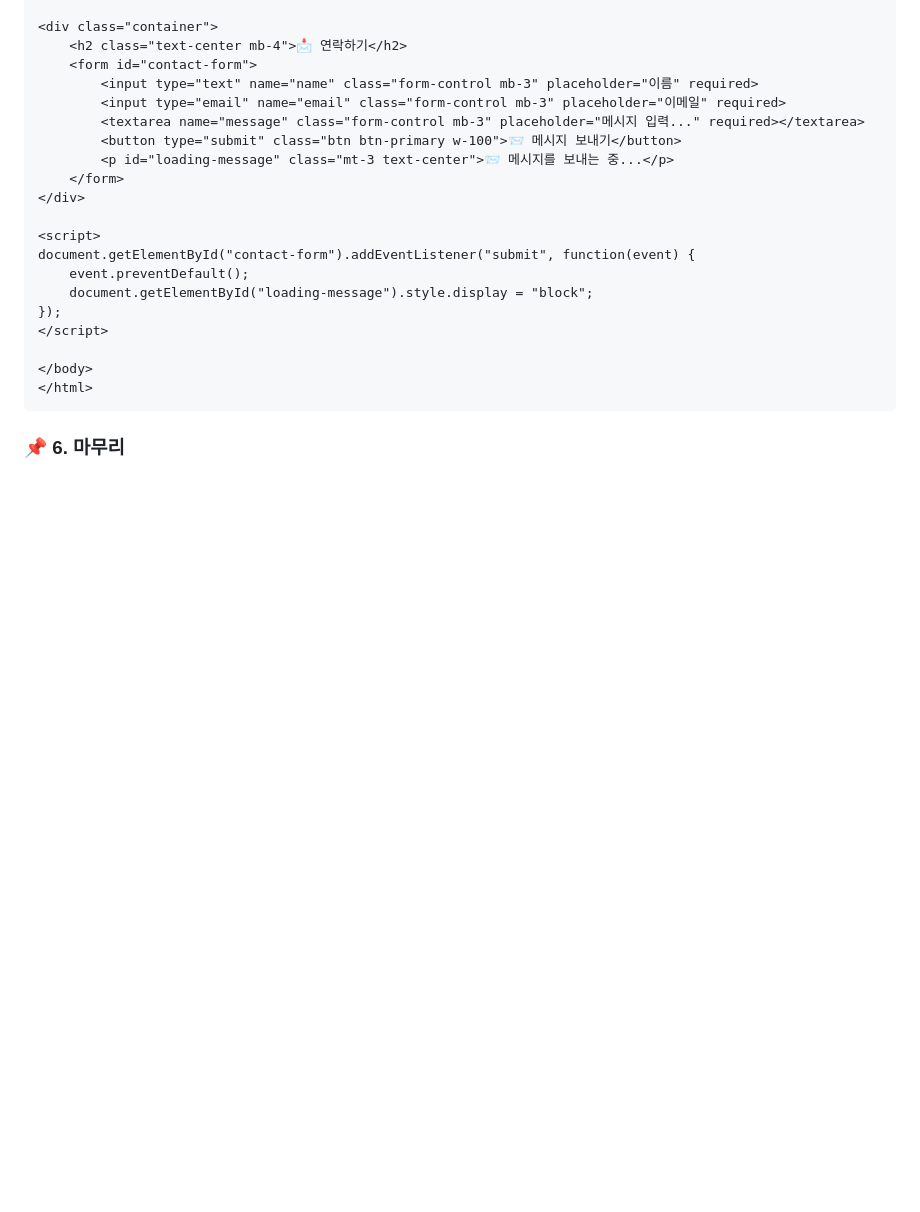
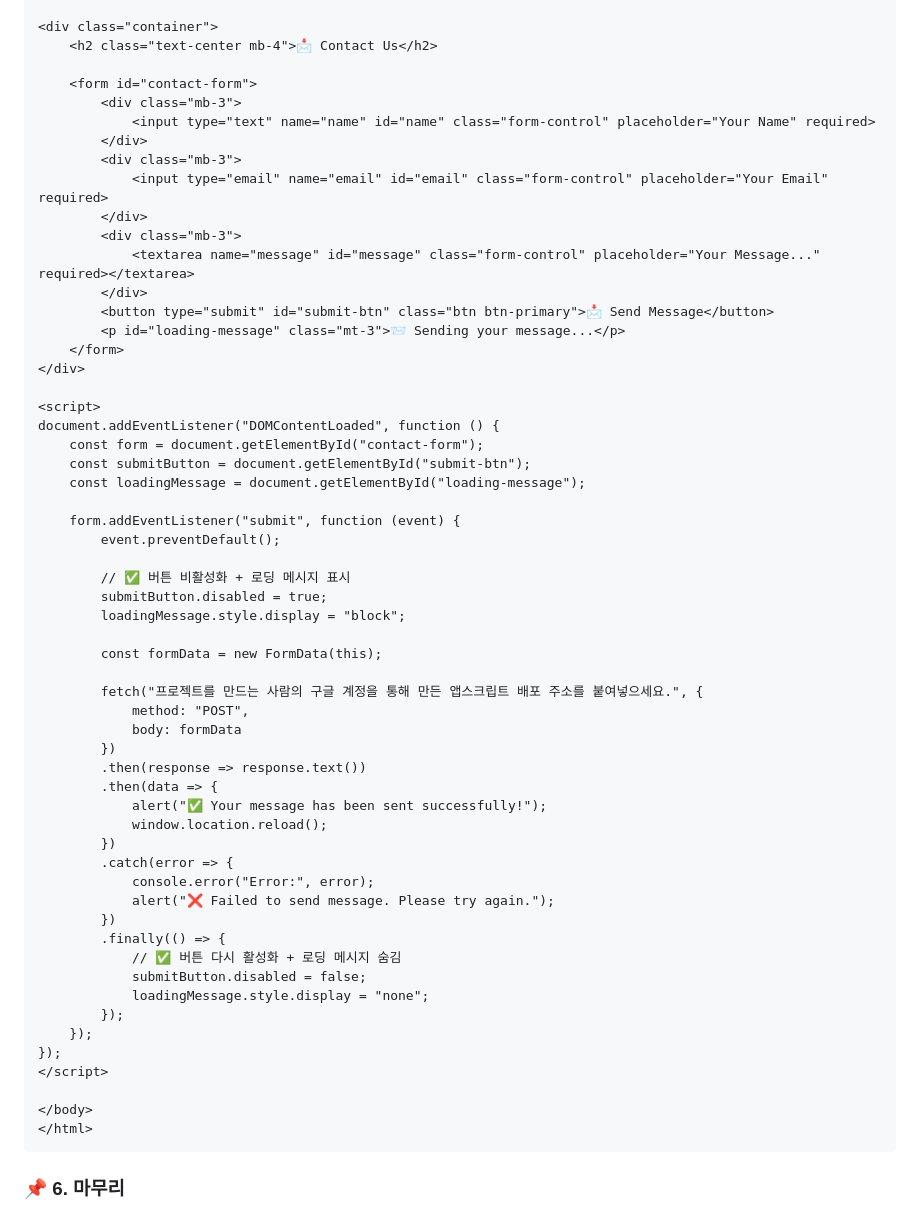
Before and after one commit to mtinet/sendMail, a Markdown page: README.md, the part around the change printed below. Drawn GitHub-style; blank space fills up the shorter version.

```diff
--- a/README.md
+++ b/README.md
@@ -172,19 +188,56 @@ Bootstrap을 활용하여 깔끔한 UI 적용
 
 <div class="container">
-    <h2 class="text-center mb-4">📩 연락하기</h2>
+    <h2 class="text-center mb-4">📩 Contact Us</h2>
+
     <form id="contact-form">
-        <input type="text" name="name" class="form-control mb-3" placeholder="이름" required>
-        <input type="email" name="email" class="form-control mb-3" placeholder="이메일" required>
-        <textarea name="message" class="form-control mb-3" placeholder="메시지 입력..." required></textarea>
-        <button type="submit" class="btn btn-primary w-100">📨 메시지 보내기</button>
-        <p id="loading-message" class="mt-3 text-center">📨 메시지를 보내는 중...</p>
+        <div class="mb-3">
+            <input type="text" name="name" id="name" class="form-control" placeholder="Your Name" required>
+        </div>
+        <div class="mb-3">
+            <input type="email" name="email" id="email" class="form-control" placeholder="Your Email" required>
+        </div>
+        <div class="mb-3">
+            <textarea name="message" id="message" class="form-control" placeholder="Your Message..." required></textarea>
+        </div>
+        <button type="submit" id="submit-btn" class="btn btn-primary">📩 Send Message</button>
+        <p id="loading-message" class="mt-3">📨 Sending your message...</p>
     </form>
 </div>
 
 <script>
-document.getElementById("contact-form").addEventListener("submit", function(event) {
-    event.preventDefault();
-    document.getElementById("loading-message").style.display = "block";
+document.addEventListener("DOMContentLoaded", function () {
+    const form = document.getElementById("contact-form");
+    const submitButton = document.getElementById("submit-btn");
+    const loadingMessage = document.getElementById("loading-message");
+
+    form.addEventListener("submit", function (event) {
+        event.preventDefault();
+
+        // ✅ 버튼 비활성화 + 로딩 메시지 표시
+        submitButton.disabled = true;
+        loadingMessage.style.display = "block";
+
+        const formData = new FormData(this);
+
+        fetch("프로젝트를 만드는 사람의 구글 계정을 통해 만든 앱스크립트 배포 주소를 붙여넣으세요.", {
+            method: "POST",
+            body: formData
+        })
+        .then(response => response.text())
+        .then(data => {
+            alert("✅ Your message has been sent successfully!");
+            window.location.reload();
+        })
+        .catch(error => {
+            console.error("Error:", error);
+            alert("❌ Failed to send message. Please try again.");
+        })
+        .finally(() => {
+            // ✅ 버튼 다시 활성화 + 로딩 메시지 숨김
+            submitButton.disabled = false;
+            loadingMessage.style.display = "none";
+        });
+    });
 });
 </script>
 
```
Also changed, not shown: other parts of README.md (+19 -3 lines).
